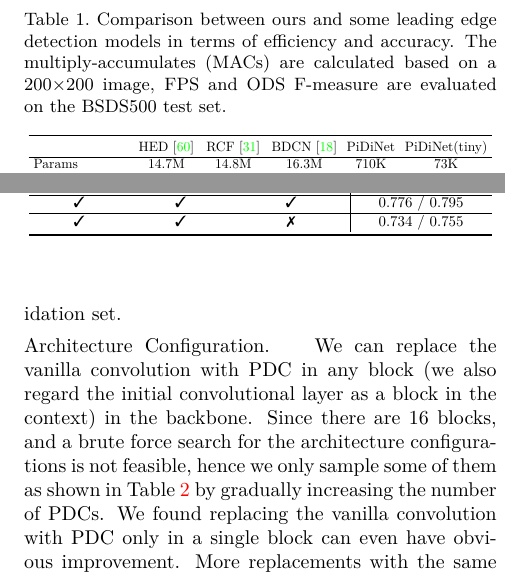
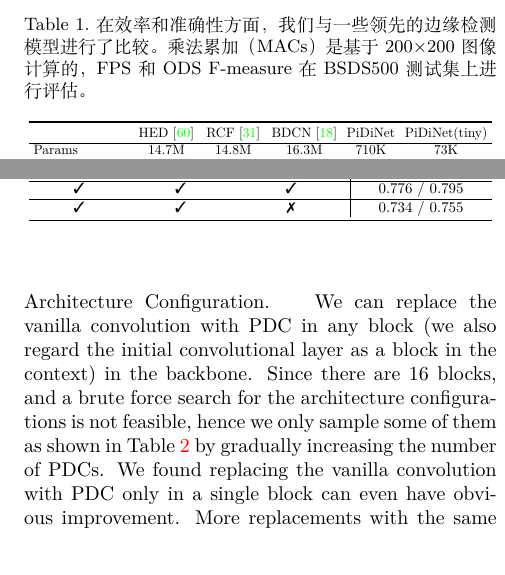
Before and after one commit to geekmagic/translated_essay_pidinet, a LaTeX paper (2108.07009.cn.latex/main.tex): two parts of the columns of pages 2 and 6 of 15, joined at a grey line, cut at the place of the change. Compiled offline with XeLaTeX.

Commit message:
表格标题翻译

```diff
--- a/2108.07009.cn.latex/main.tex
+++ b/2108.07009.cn.latex/main.tex
@@ -114,7 +114,8 @@ $^3$Harbin Institute of Technology (Shenzhen), China\;\;\;\;\;$^4$Xidian Univers
 
 
 \begin{table}[t!]
-\caption{Comparison between ours and some leading edge detection models in terms of efficiency and accuracy. The multiply-accumulates (MACs) are calculated based on a 200$\times$200 image, FPS and ODS \emph{F-measure} are evaluated on the BSDS500 test set.}
+% \caption{Comparison between ours and some leading edge detection models in terms of efficiency and accuracy. The multiply-accumulates (MACs) are calculated based on a 200$\times$200 image, FPS and ODS \emph{F-measure} are evaluated on the BSDS500 test set.}
+\caption{在效率和准确性方面，我们与一些领先的边缘检测模型进行了比较。乘法累加（MACs）是基于200$ \times $200图像计算的，FPS和ODS \emph{F-measure}在BSDS500测试集上进行评估。}
 \begin{center}
 \setlength{\tabcolsep}{0.015\linewidth}
 \resizebox*{\linewidth}{!}{
```
